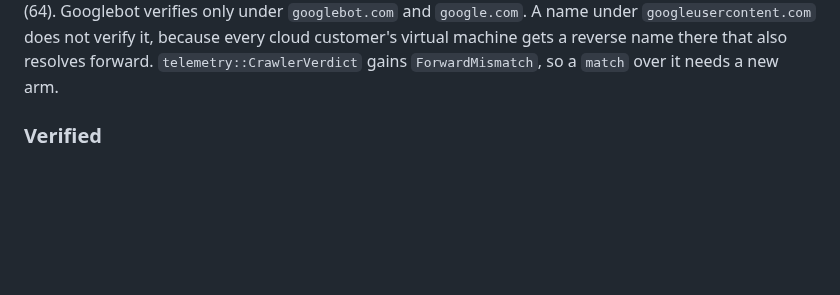
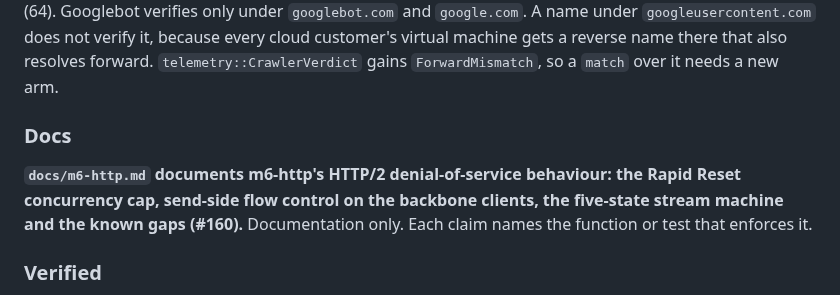
Before and after one commit to mgrosvenor/m6, a Markdown page: CHANGELOG.md, the part around the change. Drawn GitHub-style; blank space fills up the shorter version.

Commit message:
docs(changelog): document m6-http's HTTP/2 denial-of-service behaviour
Co-Authored-By: Claude Opus 5.5 <noreply@anthropic.com>
Claude-Session: https://claude.ai/code/session_01EbV29mMRLSpqyFnDooCxUm

```diff
--- a/CHANGELOG.md
+++ b/CHANGELOG.md
@@ -53,6 +53,11 @@ An address past the cap, or not yet reached, reads `not looked up yet  UNVERIFIE
 `--check` has no later poll, so it makes its own lookups under the wider `MAX_LOOKUPS_PER_CHECK` (64).
 Googlebot verifies only under `googlebot.com` and `google.com`. A name under `googleusercontent.com` does not verify it, because every cloud customer's virtual machine gets a reverse name there that also resolves forward.
 `telemetry::CrawlerVerdict` gains `ForwardMismatch`, so a `match` over it needs a new arm.
+
+### Docs
+
+**`docs/m6-http.md` documents m6-http's HTTP/2 denial-of-service behaviour: the Rapid Reset concurrency cap, send-side flow control on the backbone clients, the five-state stream machine and the known gaps (#160).**
+Documentation only. Each claim names the function or test that enforces it.
 
 ### Verified
 
```
